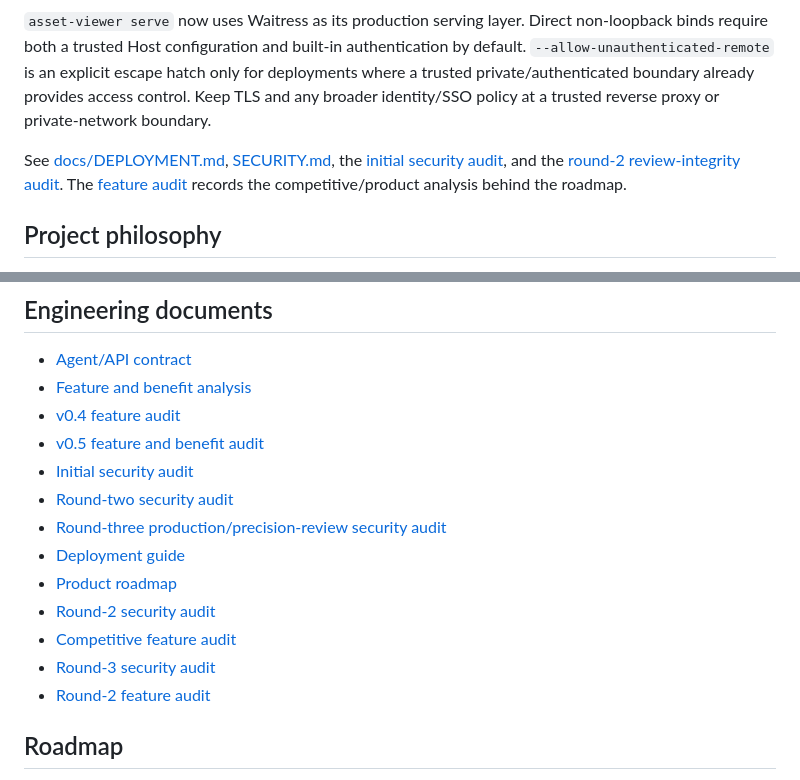
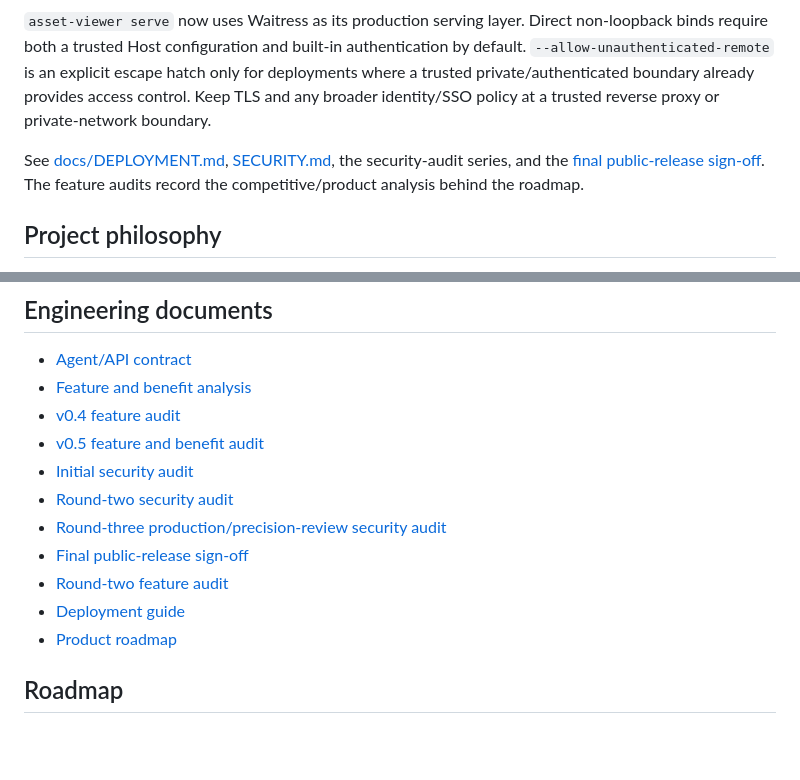
Before and after one commit to TheSpyglassofOdysseus/asset-viewer, a Markdown page: README.md, 2 parts joined by grey strips. Rendered like a GitHub page; blank space fills up the shorter version.

Commit message:
Link final public release sign-off

```diff
--- a/README.md
+++ b/README.md
@@ -196,7 +196,7 @@ ASSET_VIEWER_PASSWORD='use-a-secret-manager' asset-viewer serve --host 127.0.0.1
 
 `asset-viewer serve` now uses Waitress as its production serving layer. Direct non-loopback binds require both a trusted Host configuration and built-in authentication by default. `--allow-unauthenticated-remote` is an explicit escape hatch only for deployments where a trusted private/authenticated boundary already provides access control. Keep TLS and any broader identity/SSO policy at a trusted reverse proxy or private-network boundary.
 
-See [docs/DEPLOYMENT.md](docs/DEPLOYMENT.md), [SECURITY.md](SECURITY.md), the [initial security audit](docs/SECURITY_AUDIT_2026-09-13.md), and the [round-2 review-integrity audit](docs/SECURITY_AUDIT_2026-09-13_ROUND2.md). The [feature audit](docs/FEATURE_AUDIT_2026-09-13.md) records the competitive/product analysis behind the roadmap.
+See [docs/DEPLOYMENT.md](docs/DEPLOYMENT.md), [SECURITY.md](SECURITY.md), the security-audit series, and the [final public-release sign-off](docs/PUBLIC_RELEASE_SIGNOFF_2026-09-13.md). The feature audits record the competitive/product analysis behind the roadmap.
 
 ## Project philosophy
 
@@ -237,12 +237,10 @@ asset-viewer serve --port 8160
 - [Initial security audit](docs/SECURITY_AUDIT_2026-09-13.md)
 - [Round-two security audit](docs/SECURITY_AUDIT_2026-09-13_ROUND2.md)
 - [Round-three production/precision-review security audit](docs/SECURITY_AUDIT_2026-09-13_ROUND3.md)
+- [Final public-release sign-off](docs/PUBLIC_RELEASE_SIGNOFF_2026-09-13.md)
+- [Round-two feature audit](docs/FEATURE_AUDIT_2026-09-13_ROUND2.md)
 - [Deployment guide](docs/DEPLOYMENT.md)
 - [Product roadmap](docs/ROADMAP.md)
-- [Round-2 security audit](docs/SECURITY_AUDIT_2026-09-13_ROUND2.md)
-- [Competitive feature audit](docs/FEATURE_AUDIT_2026-09-13.md)
-- [Round-3 security audit](docs/SECURITY_AUDIT_2026-09-13_ROUND3.md)
-- [Round-2 feature audit](docs/FEATURE_AUDIT_2026-09-13_ROUND2.md)
 
 ## Roadmap
 
```
